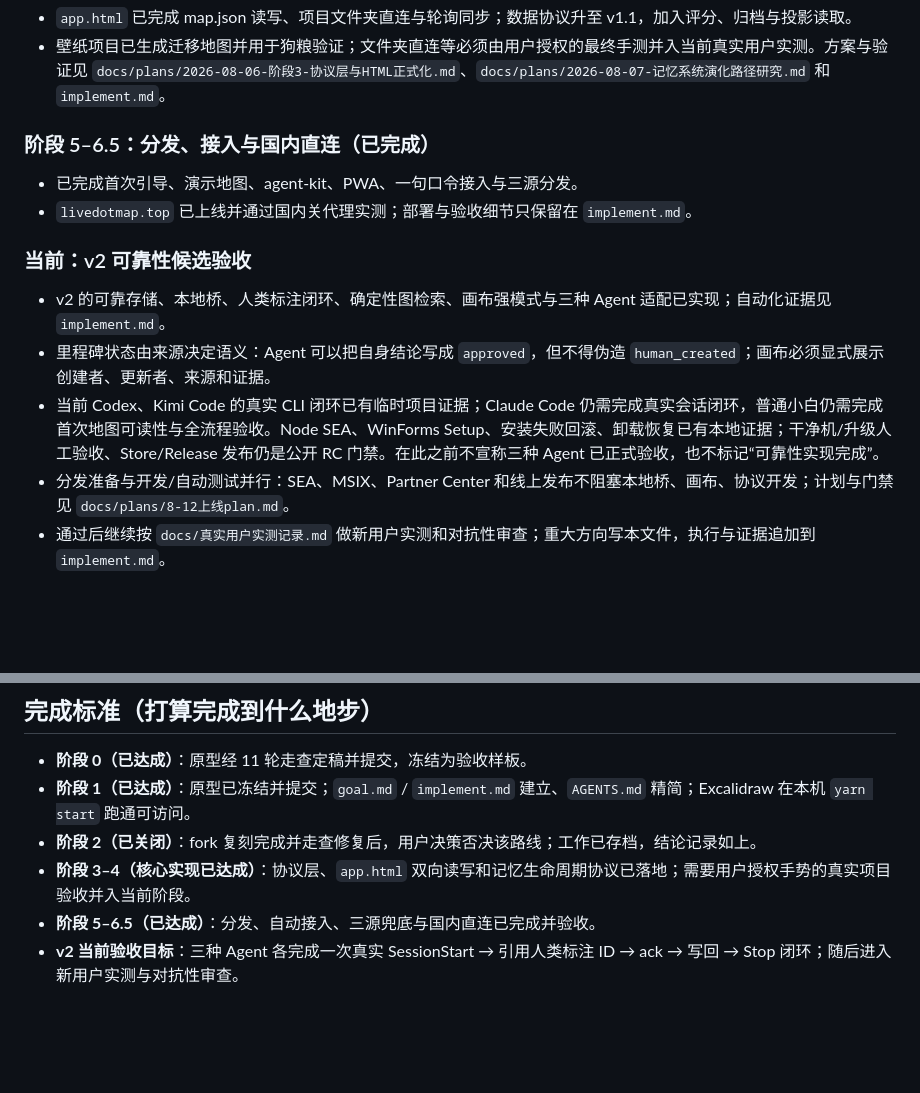
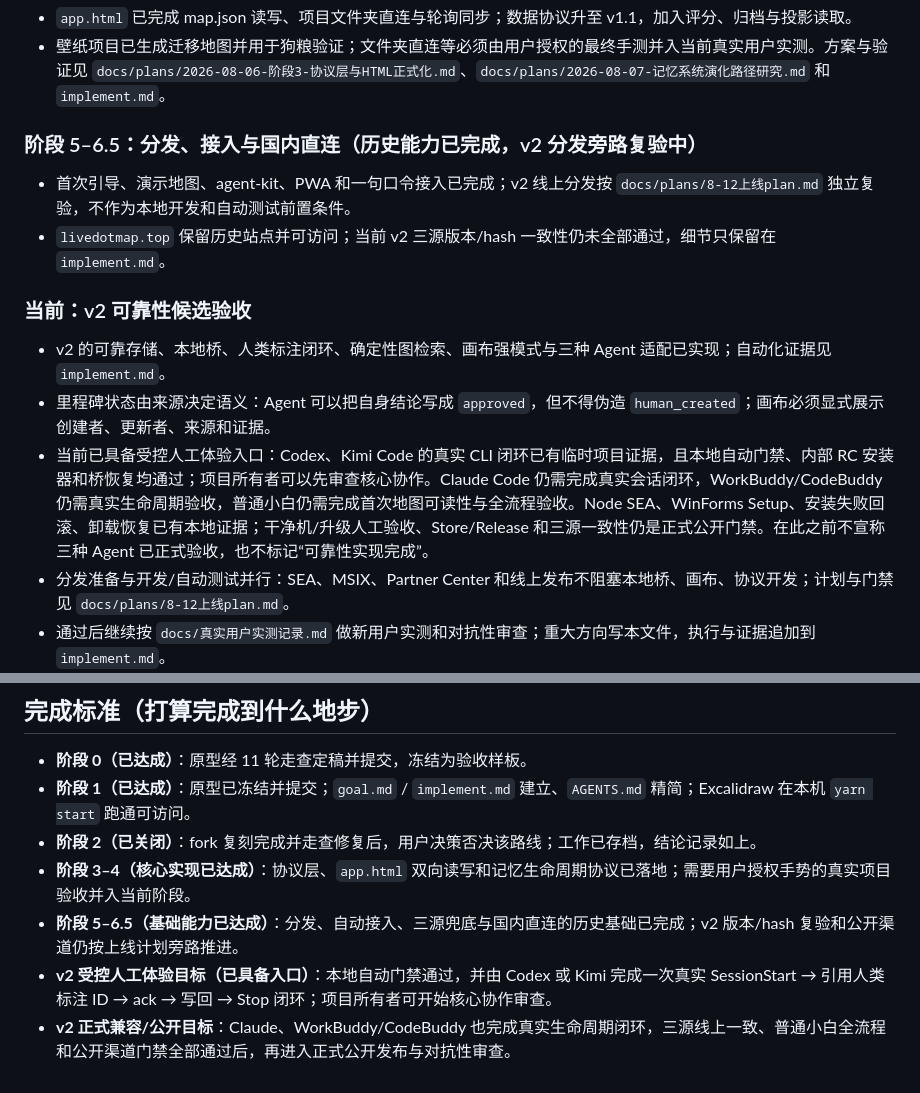
Before and after one commit to hhh-dahah/live-dot-map, a Markdown page: goal.md, 2 parts joined by grey strips. Rendered like a GitHub page; blank space fills up the shorter version.

```diff
--- a/goal.md
+++ b/goal.md
@@ -31,16 +31,16 @@
 - `app.html` 已完成 map.json 读写、项目文件夹直连与轮询同步；数据协议升至 v1.1，加入评分、归档与投影读取。
 - 壁纸项目已生成迁移地图并用于狗粮验证；文件夹直连等必须由用户授权的最终手测并入当前真实用户实测。方案与验证见 `docs/plans/2026-08-06-阶段3-协议层与HTML正式化.md`、`docs/plans/2026-08-07-记忆系统演化路径研究.md` 和 `implement.md`。
 
-### 阶段 5–6.5：分发、接入与国内直连（已完成）
+### 阶段 5–6.5：分发、接入与国内直连（历史能力已完成，v2 分发旁路复验中）
 
-- 已完成首次引导、演示地图、agent-kit、PWA、一句口令接入与三源分发。
-- `livedotmap.top` 已上线并通过国内关代理实测；部署与验收细节只保留在 `implement.md`。
+- 首次引导、演示地图、agent-kit、PWA 和一句口令接入已完成；v2 线上分发按 `docs/plans/8-12上线plan.md` 独立复验，不作为本地开发和自动测试前置条件。
+- `livedotmap.top` 保留历史站点并可访问；当前 v2 三源版本/hash 一致性仍未全部通过，细节只保留在 `implement.md`。
 
 ### 当前：v2 可靠性候选验收
 
 - v2 的可靠存储、本地桥、人类标注闭环、确定性图检索、画布强模式与三种 Agent 适配已实现；自动化证据见 `implement.md`。
 - 里程碑状态由来源决定语义：Agent 可以把自身结论写成 `approved`，但不得伪造 `human_created`；画布必须显式展示创建者、更新者、来源和证据。
-- 当前 Codex、Kimi Code 的真实 CLI 闭环已有临时项目证据；Claude Code 仍需完成真实会话闭环，普通小白仍需完成首次地图可读性与全流程验收。Node SEA、WinForms Setup、安装失败回滚、卸载恢复已有本地证据；干净机/升级人工验收、Store/Release 发布仍是公开 RC 门禁。在此之前不宣称三种 Agent 已正式验收，也不标记“可靠性实现完成”。
+- 当前已具备受控人工体验入口：Codex、Kimi Code 的真实 CLI 闭环已有临时项目证据，且本地自动门禁、内部 RC 安装器和桥恢复均通过；项目所有者可以先审查核心协作。Claude Code 仍需完成真实会话闭环，WorkBuddy/CodeBuddy 仍需真实生命周期验收，普通小白仍需完成首次地图可读性与全流程验收。Node SEA、WinForms Setup、安装失败回滚、卸载恢复已有本地证据；干净机/升级人工验收、Store/Release 和三源一致性仍是正式公开门禁。在此之前不宣称三种 Agent 已正式验收，也不标记“可靠性实现完成”。
 - 分发准备与开发/自动测试并行：SEA、MSIX、Partner Center 和线上发布不阻塞本地桥、画布、协议开发；计划与门禁见 `docs/plans/8-12上线plan.md`。
 - 通过后继续按 `docs/真实用户实测记录.md` 做新用户实测和对抗性审查；重大方向写本文件，执行与证据追加到 `implement.md`。
 
@@ -77,5 +77,6 @@
 - **阶段 1（已达成）**：原型已冻结并提交；`goal.md` / `implement.md` 建立、`AGENTS.md` 精简；Excalidraw 在本机 `yarn start` 跑通可访问。
 - **阶段 2（已关闭）**：fork 复刻完成并走查修复后，用户决策否决该路线；工作已存档，结论记录如上。
 - **阶段 3–4（核心实现已达成）**：协议层、`app.html` 双向读写和记忆生命周期协议已落地；需要用户授权手势的真实项目验收并入当前阶段。
-- **阶段 5–6.5（已达成）**：分发、自动接入、三源兜底与国内直连已完成并验收。
-- **v2 当前验收目标**：三种 Agent 各完成一次真实 SessionStart → 引用人类标注 ID → ack → 写回 → Stop 闭环；随后进入新用户实测与对抗性审查。
+- **阶段 5–6.5（基础能力已达成）**：分发、自动接入、三源兜底与国内直连的历史基础已完成；v2 版本/hash 复验和公开渠道仍按上线计划旁路推进。
+- **v2 受控人工体验目标（已具备入口）**：本地自动门禁通过，并由 Codex 或 Kimi 完成一次真实 SessionStart → 引用人类标注 ID → ack → 写回 → Stop 闭环；项目所有者可开始核心协作审查。
+- **v2 正式兼容/公开目标**：Claude、WorkBuddy/CodeBuddy 也完成真实生命周期闭环，三源线上一致、普通小白全流程和公开渠道门禁全部通过后，再进入正式公开发布与对抗性审查。
```
Also changed, not shown: implement.md (+3 -0 lines).
